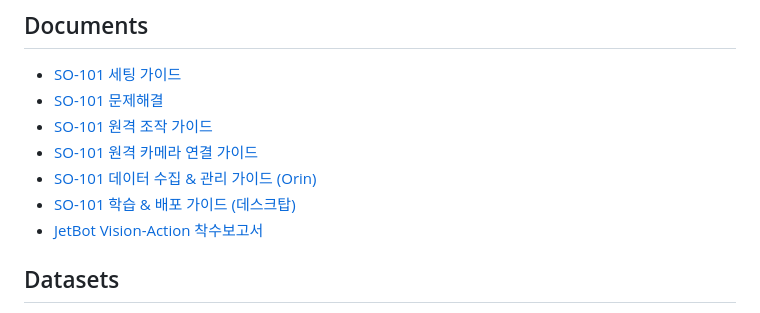
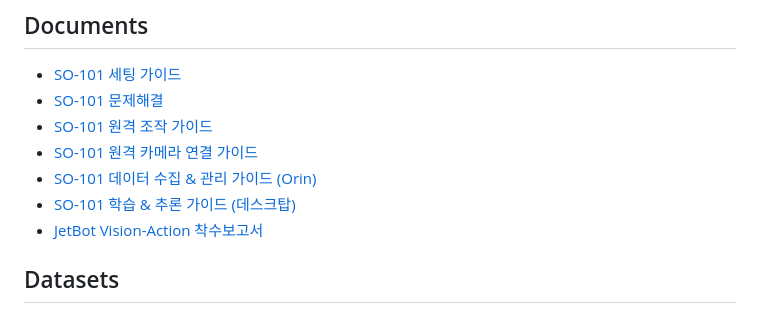
Before and after one commit to capstone-sim2real/lerobot_sim2real, a Markdown page: README.md, the part around the change. Rendered like a GitHub page.

```diff
--- a/README.md
+++ b/README.md
@@ -98,7 +98,7 @@ LEROBOT_DIR=/path/to/lerobot ./scripts/so101_scan_motors.sh
 - [SO-101 원격 조작 가이드](docs/guide/SO101_원격조작.md)
 - [SO-101 원격 카메라 연결 가이드](docs/guide/SO101_원격카메라.md)
 - [SO-101 데이터 수집 & 관리 가이드 (Orin)](docs/guide/SO101_데이터수집_관리.md)
-- [SO-101 학습 & 배포 가이드 (데스크탑)](docs/guide/SO101_학습_배포.md)
+- [SO-101 학습 & 추론 가이드 (데스크탑)](docs/guide/SO101_학습_추론.md)
 - [JetBot Vision-Action 착수보고서](docs/report/착수보고서/JetBot_Vision_Action_착수보고서.pdf)
 
 ## Datasets
```
Also changed, not shown: docs/guide/SO101_데이터수집_관리.md (+2 -2 lines), docs/guide/SO101_학습_추론.md (renamed from docs/guide/SO101_학습_배포.md, +1 -1 lines).
